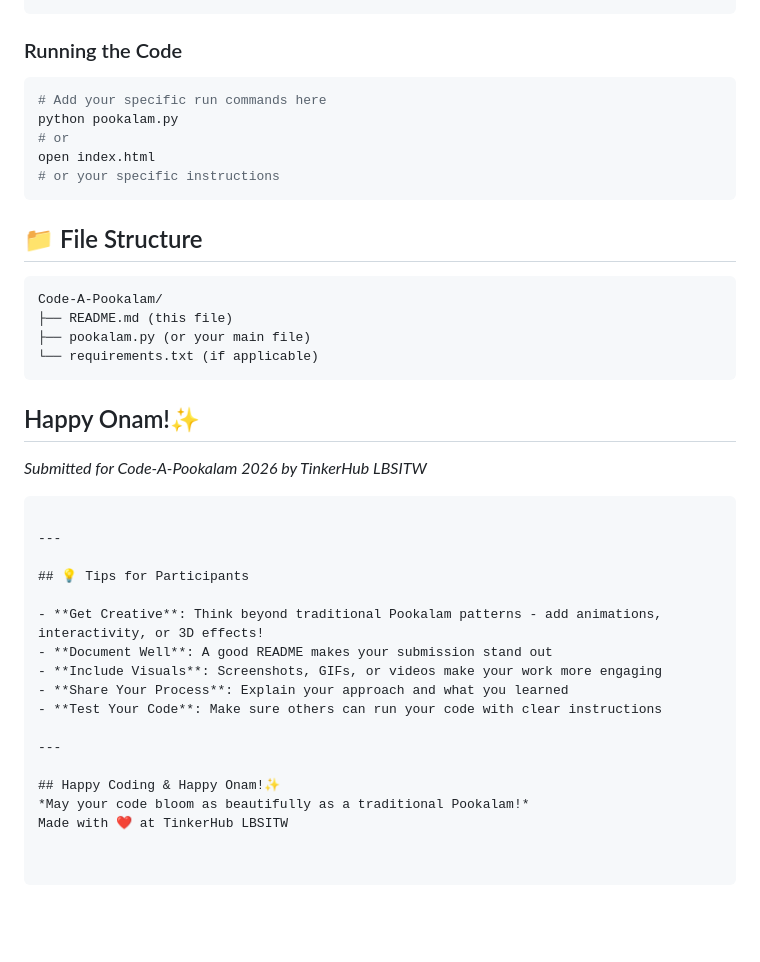
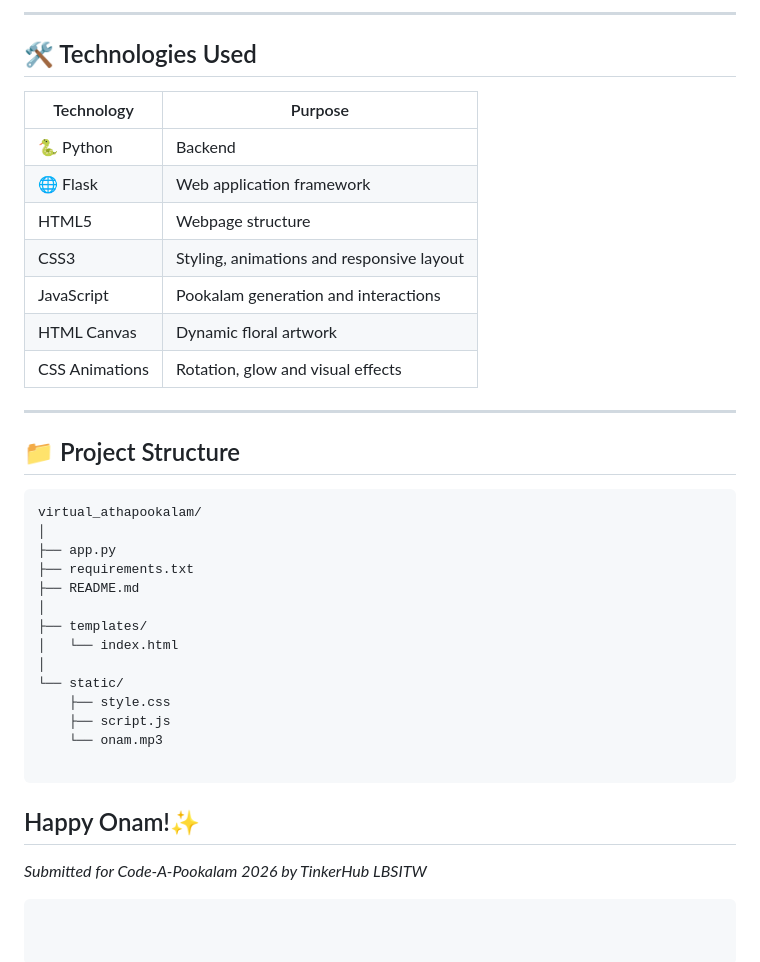
Before and after one commit to DIYA-BHATT29/Code-A-Pookalam, a Markdown page: README.md, the part around one of its changes. Rendered like a GitHub page; blank space fills up the shorter version.

````diff
--- a/README.md
+++ b/README.md
@@ -102,38 +87,37 @@ pip install matplotlib turtle numpy
+---
+
+## 🛠️ Technologies Used
+
+| Technology | Purpose |
+|---|---|
+| 🐍 Python | Backend |
+| 🌐 Flask | Web application framework |
+| HTML5 | Webpage structure |
+| CSS3 | Styling, animations and responsive layout |
+| JavaScript | Pookalam generation and interactions |
+| HTML Canvas | Dynamic floral artwork |
+| CSS Animations | Rotation, glow and visual effects |
+
+---
+
+## 📁 Project Structure
+
+```text
+virtual_athapookalam/
+│
+├── app.py
+├── requirements.txt
+├── README.md
+│
+├── templates/
+│   └── index.html
+│
+└── static/
+    ├── style.css
+    ├── script.js
+    └── onam.mp3
+
 ```
-
-### Running the Code
-```bash
-# Add your specific run commands here
-python pookalam.py
-# or
-open index.html
-# or your specific instructions
-```
-
-## 📁 File Structure
-```
-Code-A-Pookalam/
-├── README.md (this file)
-├── pookalam.py (or your main file)
-└── requirements.txt (if applicable)
-```
-
 ##  Happy Onam!✨
 *Submitted for Code-A-Pookalam 2026 by TinkerHub LBSITW*
 ```
-
----
-
-## 💡 Tips for Participants
-
-- **Get Creative**: Think beyond traditional Pookalam patterns - add animations, interactivity, or 3D effects!
-- **Document Well**: A good README makes your submission stand out
-- **Include Visuals**: Screenshots, GIFs, or videos make your work more engaging
-- **Share Your Process**: Explain your approach and what you learned
-- **Test Your Code**: Make sure others can run your code with clear instructions
-
----
-
-## Happy Coding & Happy Onam!✨
-*May your code bloom as beautifully as a traditional Pookalam!*
-Made with ❤️ at TinkerHub LBSITW
````
Also changed, not shown: other parts of README.md (+65 -80 lines).
